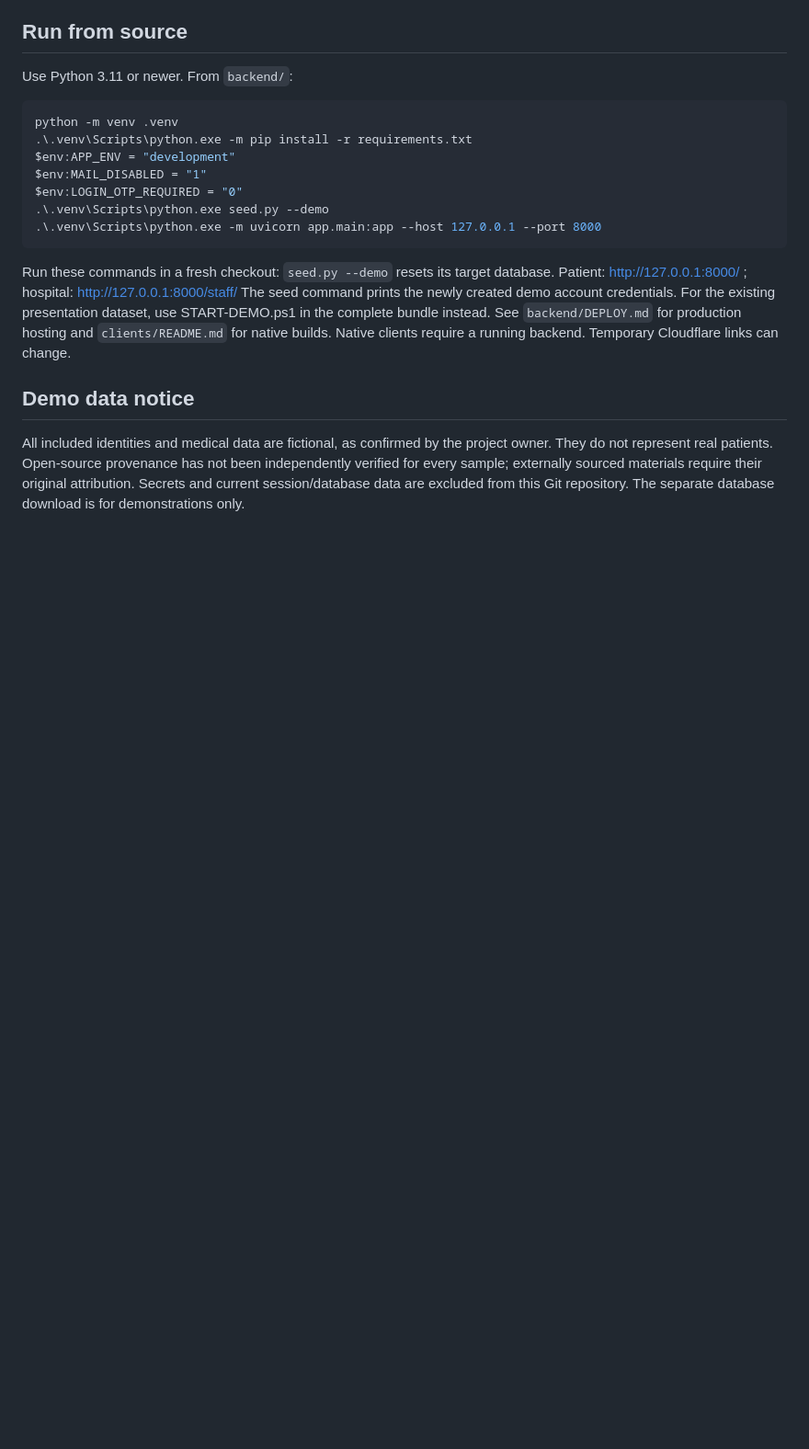
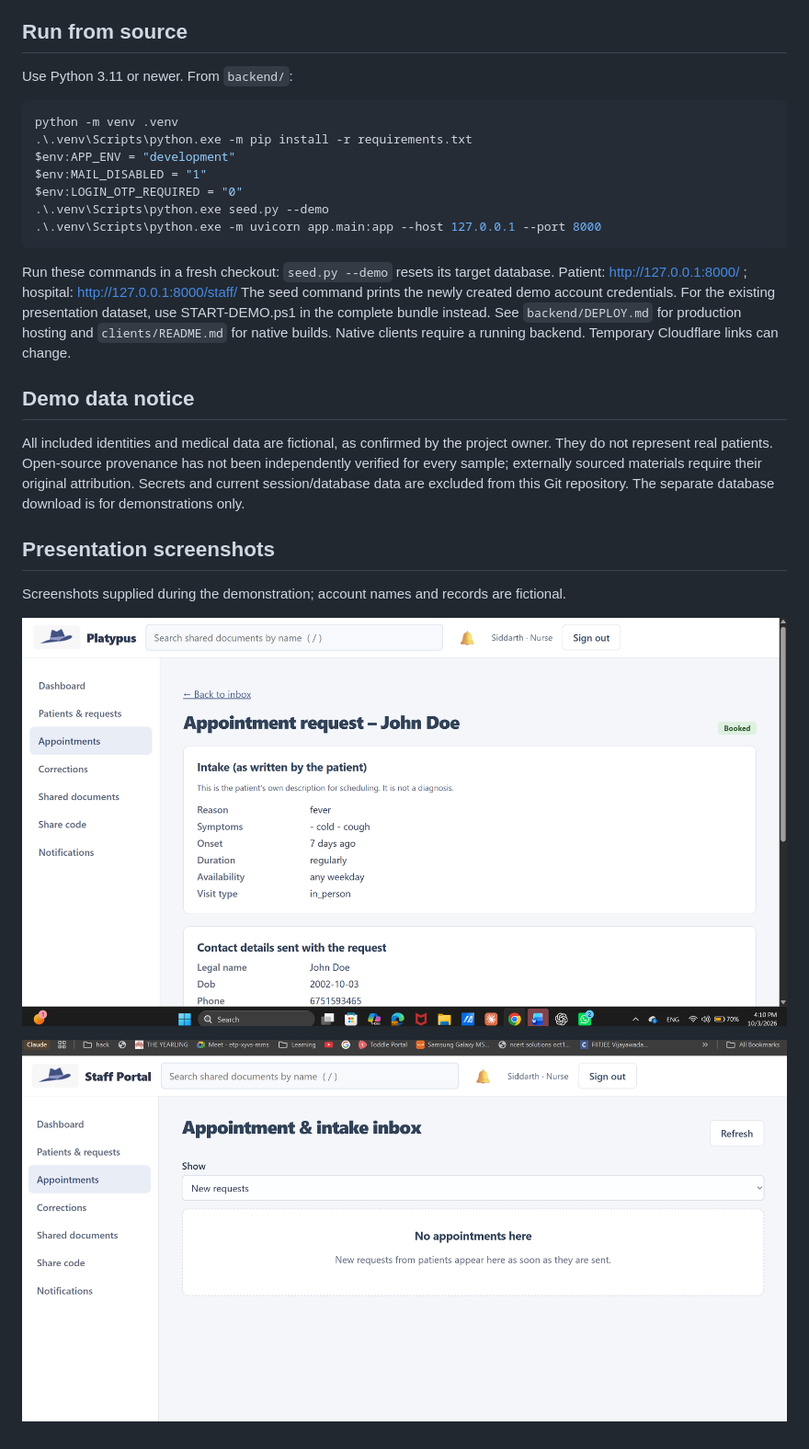
Before and after one commit to Shiva2966/platypus-health-portal, a Markdown page: README.md, the part around the change printed below. Shown: that part at 92% size. GitHub-like rendering; pictures changed too: docs/screenshots/hospital-appointment.png (added), docs/screenshots/hospital-inbox.png (added); blank space fills up the shorter version.

Commit message:
Add judge quick start screenshots and hosting guidance

```diff
--- a/README.md
+++ b/README.md
@@ -34,3 +51,10 @@ They do not represent real patients. Open-source provenance has not been indepen
 verified for every sample; externally sourced materials require their original attribution.
 Secrets and current session/database data are excluded from this Git repository.
 The separate database download is for demonstrations only.
+
+## Presentation screenshots
+Screenshots supplied during the demonstration; account names and records are fictional.
+
+![Presentation screenshot](docs/screenshots/hospital-appointment.png)
+
+![Presentation screenshot](docs/screenshots/hospital-inbox.png)
```
Also changed, not shown: other parts of README.md (+17 -0 lines).
